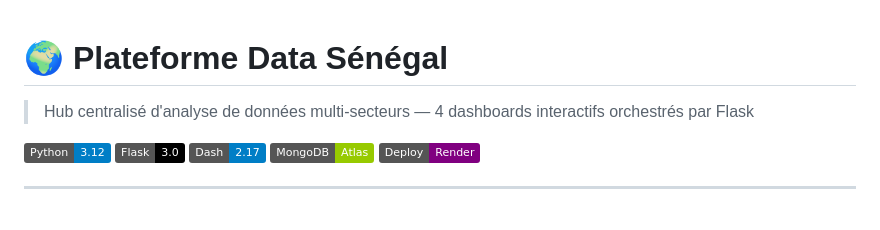
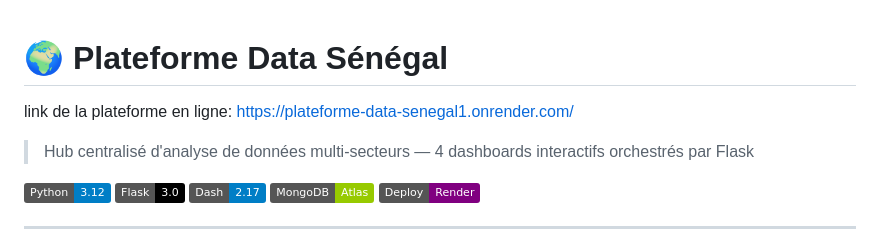
Before and after one commit to SonaKoulibaly/plateforme-data-senegal, a Markdown page: README.md, the part around the change. GitHub-like rendering; badges without logos; blank space fills up the shorter version.

```diff
--- a/README.md
+++ b/README.md
@@ -1,5 +1,5 @@
 # 🌍 Plateforme Data Sénégal
-
+link de la plateforme en ligne: https://plateforme-data-senegal1.onrender.com/
 > Hub centralisé d'analyse de données multi-secteurs — 4 dashboards interactifs orchestrés par Flask
 
 ![Python](https://img.shields.io/badge/Python-3.12-blue?logo=python)
```
